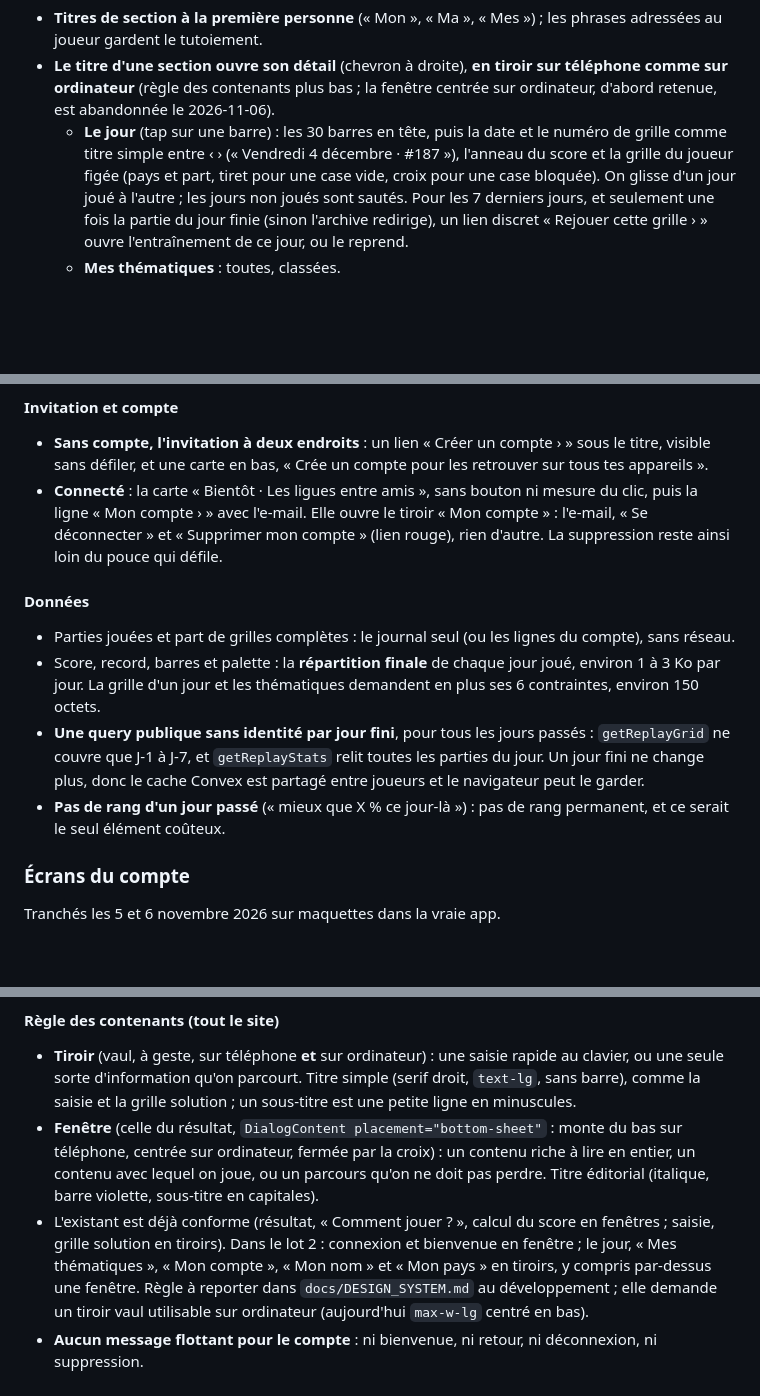
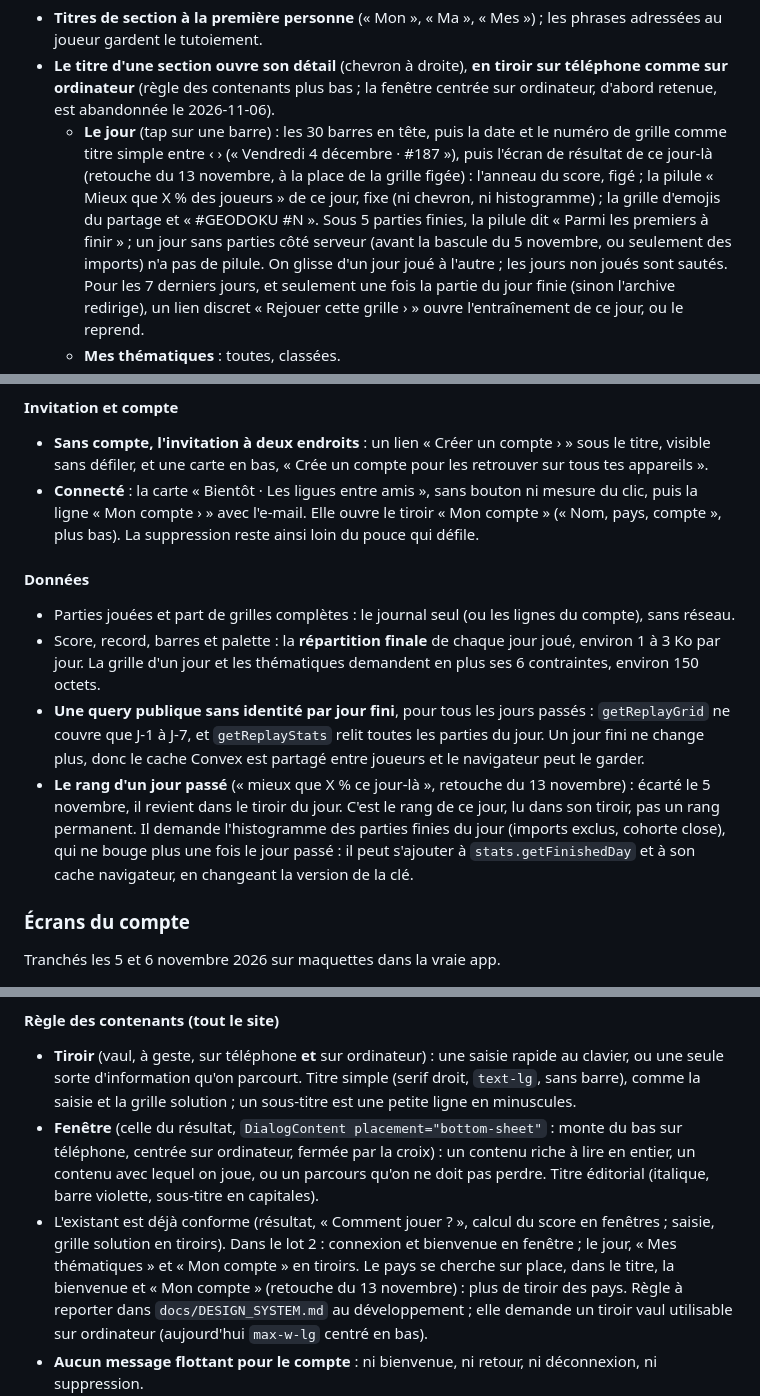
Before and after one commit to Tomspace900/geodoku, a Markdown page: docs/comptes-stats-ligues.md, 3 parts joined by grey strips. Rendered like a GitHub page; blank space fills up the shorter version.

```diff
--- a/docs/comptes-stats-ligues.md
+++ b/docs/comptes-stats-ligues.md
@@ -343,8 +358,13 @@ Tranché le 2026-11-05 sur maquettes dans la vraie app, comme au lot 1.
   centrée sur ordinateur, d'abord retenue, est abandonnée le 2026-11-06).
   - **Le jour** (tap sur une barre) : les 30 barres en tête, puis la date et le
     numéro de grille comme titre simple entre ‹ › (« Vendredi 4 décembre ·
-    #187 »), l'anneau du score et la grille du joueur figée (pays et
-    part, tiret pour une case vide, croix pour une case bloquée). On glisse d'un
+    #187 »), puis l'écran de résultat de ce jour-là (retouche du 13 novembre,
+    à la place de la grille figée) : l'anneau du score, figé ; la pilule
+    « Mieux que X % des joueurs » de ce jour, fixe (ni chevron, ni
+    histogramme) ; la grille d'emojis du partage et « #GEODOKU #N ». Sous
+    5 parties finies, la pilule dit « Parmi les premiers à finir » ; un jour
+    sans parties côté serveur (avant la bascule du 5 novembre, ou seulement des
+    imports) n'a pas de pilule. On glisse d'un
     jour joué à l'autre ; les jours non joués sont sautés. Pour les 7 derniers
     jours, et seulement une fois la partie du jour finie (sinon l'archive
     redirige), un lien discret « Rejouer cette grille › » ouvre l'entraînement
@@ -381,9 +401,8 @@ Tranché le 2026-11-05 sur maquettes dans la vraie app, comme au lot 1.
   les retrouver sur tous tes appareils ».
 - **Connecté** : la carte « Bientôt · Les ligues entre amis », sans bouton ni
   mesure du clic, puis la ligne « Mon compte › » avec l'e-mail. Elle ouvre le
-  tiroir « Mon compte » : l'e-mail, « Se déconnecter » et « Supprimer mon
-  compte » (lien rouge), rien d'autre. La suppression reste ainsi loin du pouce
-  qui défile.
+  tiroir « Mon compte » (« Nom, pays, compte », plus bas). La suppression reste
+  ainsi loin du pouce qui défile.
 
 #### Données
 
@@ -396,8 +415,13 @@ Tranché le 2026-11-05 sur maquettes dans la vraie app, comme au lot 1.
   `getReplayGrid` ne couvre que J-1 à J-7, et `getReplayStats` relit toutes les
   parties du jour. Un jour fini ne change plus, donc le cache Convex est partagé
   entre joueurs et le navigateur peut le garder.
-- **Pas de rang d'un jour passé** (« mieux que X % ce jour-là ») : pas de rang
-  permanent, et ce serait le seul élément coûteux.
+- **Le rang d'un jour passé** (« mieux que X % ce jour-là », retouche du
+  13 novembre) : écarté le 5 novembre, il revient dans le tiroir du jour. C'est
+  le rang de ce jour, lu dans son tiroir, pas un rang permanent. Il demande
+  l'histogramme des parties finies du jour (imports exclus, cohorte close), qui
+  ne bouge plus une fois le jour passé : il peut s'ajouter à
+  `stats.getFinishedDay` et à son cache navigateur, en changeant la version de
+  la clé.
 
 ### Écrans du compte
 
@@ -416,8 +440,9 @@ Tranchés les 5 et 6 novembre 2026 sur maquettes dans la vraie app.
   sous-titre en capitales).
 - L'existant est déjà conforme (résultat, « Comment jouer ? », calcul du score en
   fenêtres ; saisie, grille solution en tiroirs). Dans le lot 2 : connexion et
-  bienvenue en fenêtre ; le jour, « Mes thématiques », « Mon compte », « Mon
-  nom » et « Mon pays » en tiroirs, y compris par-dessus une fenêtre. Règle à
+  bienvenue en fenêtre ; le jour, « Mes thématiques » et « Mon compte » en
+  tiroirs. Le pays se cherche sur place, dans le titre, la bienvenue et « Mon
+  compte » (retouche du 13 novembre) : plus de tiroir des pays. Règle à
   reporter dans `docs/DESIGN_SYSTEM.md` au développement ; elle demande un
   tiroir vaul utilisable sur ordinateur (aujourd'hui `max-w-lg` centré en bas).
 - **Aucun message flottant pour le compte** : ni bienvenue, ni retour, ni
```
Also changed, not shown: other parts of docs/comptes-stats-ligues.md (+47 -21 lines).
